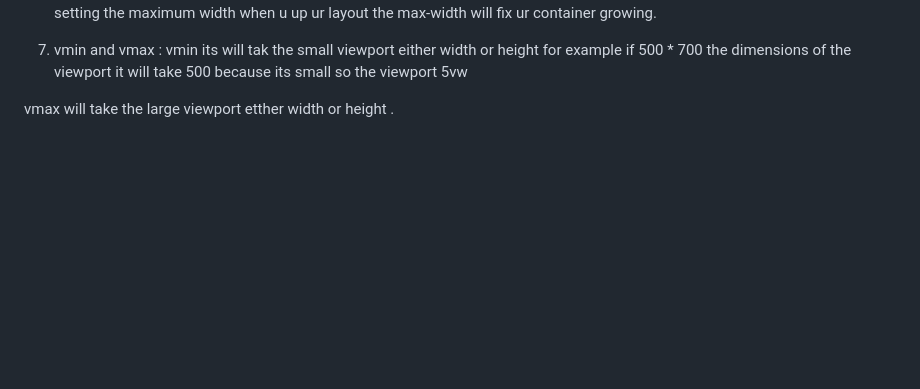
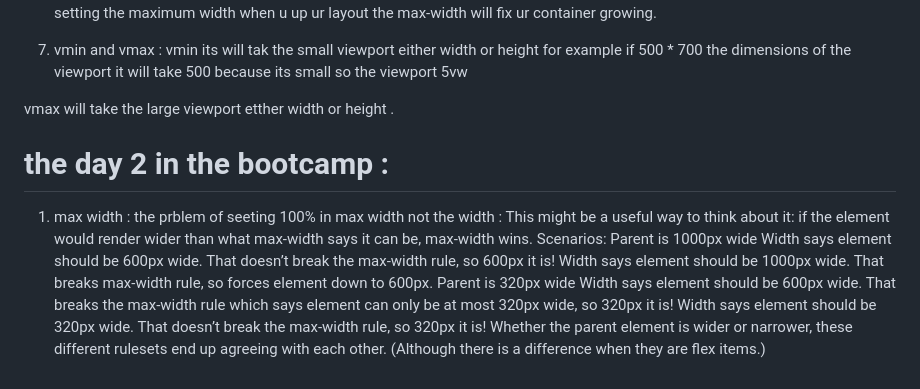
Before and after one commit to 0d-1N/conquering-responsive-layouts, a Markdown page: README.md, the part around the change. GitHub-like rendering; blank space fills up the shorter version.

Commit message:
add new notes

```diff
--- a/README.md
+++ b/README.md
@@ -39,3 +39,18 @@ when we setting a fixed width on ana element tends to be a bad idea , instead we
 vmin its will tak the small viewport either width or height for example if 500 * 700 the dimensions of the viewport it will take 500 because its small so the viewport 5vw
 
 vmax will take the large viewport etther width or height .
+
+
+# the day 2 in the bootcamp :
+
+1. max width :
+the prblem of seeting 100% in max width not the width :
+This might be a useful way to think about it: if the element would render wider than what max-width says it can be, max-width wins.
+Scenarios:
+Parent is 1000px wide
+Width says element should be 600px wide. That doesn’t break the max-width rule, so 600px it is!
+Width says element should be 1000px wide. That breaks max-width rule, so forces element down to 600px.
+Parent is 320px wide
+Width says element should be 600px wide. That breaks the max-width rule which says element can only be at most 320px wide, so 320px it is!
+Width says element should be 320px wide. That doesn’t break the max-width rule, so 320px it is!
+Whether the parent element is wider or narrower, these different rulesets end up agreeing with each other. (Although there is a difference when they are flex items.)
```
